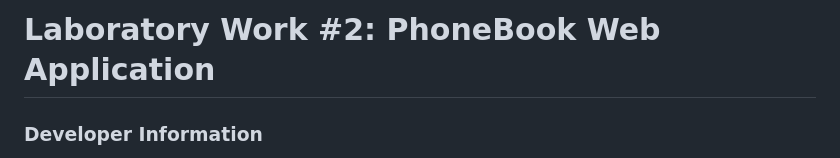
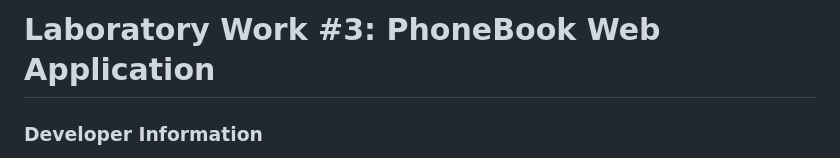
Before and after one commit to OverdrafT/PhoneBook-Vue, a Markdown page: README.md, the part around the change. Rendered like a GitHub page.

Commit message:
Update title to Laboratory Work #3

```diff
--- a/README.md
+++ b/README.md
@@ -1,4 +1,4 @@
-# Laboratory Work #2: PhoneBook Web Application
+# Laboratory Work #3: PhoneBook Web Application
 
 ### Developer Information
 * **Name:** Shcherbatiuk Yevhen
```
